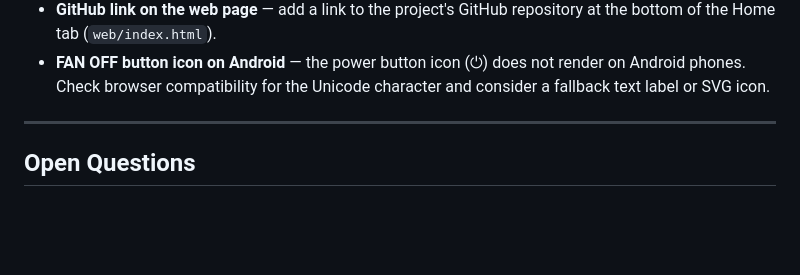
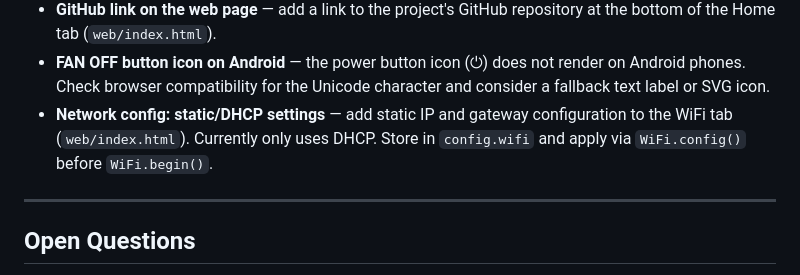
Before and after one commit to sergeant82d/Wifi_Fan_Knob, a Markdown page: Wifi_Fan_Knob/docs/CLAUDE.md, the part around the change. GitHub-like rendering; blank space fills up the shorter version.

Commit message:
Docs: note static IP config for WiFi tab
Co-Authored-By: Claude Haiku 4.5 <noreply@anthropic.com>

```diff
--- a/Wifi_Fan_Knob/docs/CLAUDE.md
+++ b/Wifi_Fan_Knob/docs/CLAUDE.md
@@ -362,6 +362,9 @@ STANDBY (1)
 - **FAN OFF button icon on Android** — the power button icon (⏻) does not render on Android
   phones. Check browser compatibility for the Unicode character and consider a fallback text
   label or SVG icon.
+- **Network config: static/DHCP settings** — add static IP and gateway configuration to the
+  WiFi tab (`web/index.html`). Currently only uses DHCP. Store in `config.wifi` and apply via
+  `WiFi.config()` before `WiFi.begin()`.
 
 ---
 
```
